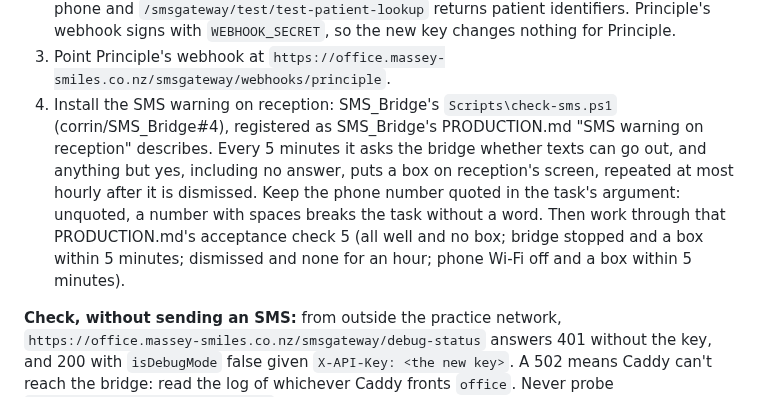
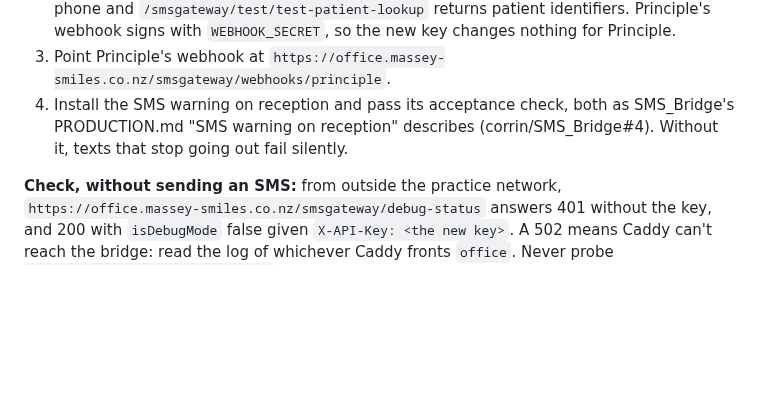
Before and after one commit to corrin/dental_practice_admin, a Markdown page: deploy/RELEASE.md, the part around the change. Rendered like a GitHub page; blank space fills up the shorter version.

Commit message:
Point to SMS_Bridge's warning steps instead of restating them
Co-Authored-By: Claude Opus 5.5 <noreply@anthropic.com>

```diff
--- a/deploy/RELEASE.md
+++ b/deploy/RELEASE.md
@@ -35,14 +35,9 @@ Secure it before Principle switches SMS on, and before step 8 moves `office` to
    phone and `/smsgateway/test/test-patient-lookup` returns patient identifiers. Principle's
    webhook signs with `WEBHOOK_SECRET`, so the new key changes nothing for Principle.
 3. Point Principle's webhook at `https://office.massey-smiles.co.nz/smsgateway/webhooks/principle`.
-4. Install the SMS warning on reception: SMS_Bridge's `Scripts\check-sms.ps1`
-   (corrin/SMS_Bridge#4), registered as SMS_Bridge's PRODUCTION.md "SMS warning on reception"
-   describes. Every 5 minutes it asks the bridge whether texts can go out, and anything but yes,
-   including no answer, puts a box on reception's screen, repeated at most hourly after it is
-   dismissed. Keep the phone number quoted in the task's argument: unquoted, a number with
-   spaces breaks the task without a word. Then work through that PRODUCTION.md's acceptance
-   check 5 (all well and no box; bridge stopped and a box within 5 minutes; dismissed and none
-   for an hour; phone Wi-Fi off and a box within 5 minutes).
+4. Install the SMS warning on reception and pass its acceptance check, both as SMS_Bridge's
+   PRODUCTION.md "SMS warning on reception" describes (corrin/SMS_Bridge#4). Without it,
+   texts that stop going out fail silently.
 
 **Check, without sending an SMS:** from outside the practice network,
 `https://office.massey-smiles.co.nz/smsgateway/debug-status` answers 401 without the key, and 200
```
